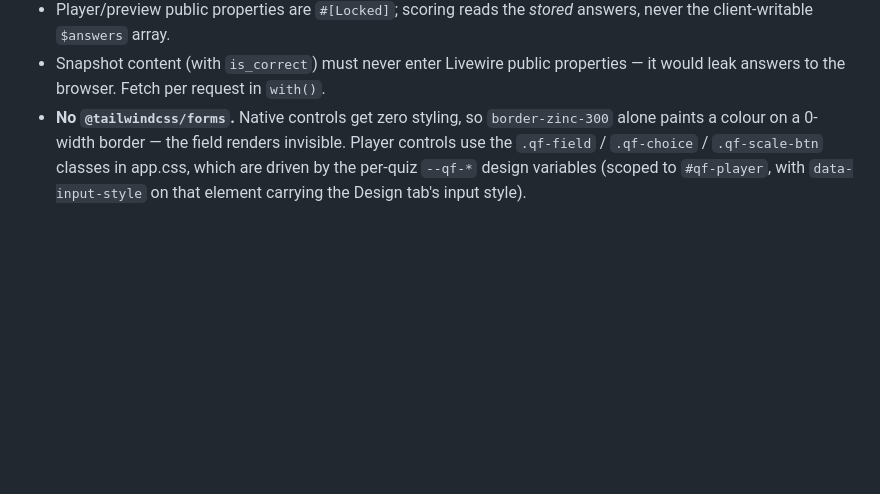
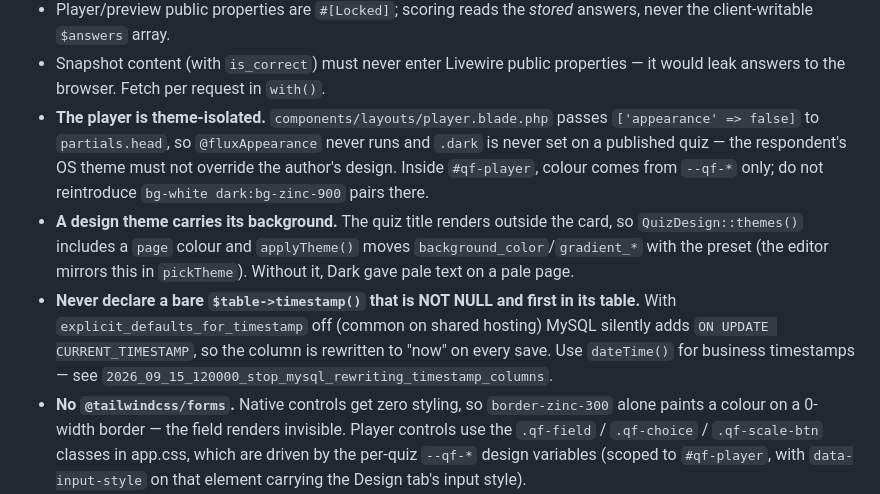
Before and after one commit to Arman-dev1/quizforge, a Markdown page: CLAUDE.md, the part around the change. GitHub-like rendering; blank space fills up the shorter version.

Commit message:
Document the player theme isolation and MySQL timestamp traps
Co-Authored-By: Claude Opus 5 <noreply@anthropic.com>

```diff
--- a/CLAUDE.md
+++ b/CLAUDE.md
@@ -90,6 +90,20 @@ php artisan app:sync-subscriptions          # reconcile subscriptions with Paddl
   answers, never the client-writable `$answers` array.
 - Snapshot content (with `is_correct`) must never enter Livewire public properties —
   it would leak answers to the browser. Fetch per request in `with()`.
+- **The player is theme-isolated.** `components/layouts/player.blade.php` passes
+  `['appearance' => false]` to `partials.head`, so `@fluxAppearance` never runs and
+  `.dark` is never set on a published quiz — the respondent's OS theme must not
+  override the author's design. Inside `#qf-player`, colour comes from `--qf-*`
+  only; do not reintroduce `bg-white dark:bg-zinc-900` pairs there.
+- **A design theme carries its background.** The quiz title renders outside the
+  card, so `QuizDesign::themes()` includes a `page` colour and `applyTheme()`
+  moves `background_color`/`gradient_*` with the preset (the editor mirrors this
+  in `pickTheme`). Without it, Dark gave pale text on a pale page.
+- **Never declare a bare `$table->timestamp()` that is NOT NULL and first in its
+  table.** With `explicit_defaults_for_timestamp` off (common on shared hosting)
+  MySQL silently adds `ON UPDATE CURRENT_TIMESTAMP`, so the column is rewritten
+  to "now" on every save. Use `dateTime()` for business timestamps —
+  see `2026_09_15_120000_stop_mysql_rewriting_timestamp_columns`.
 - **No `@tailwindcss/forms`.** Native controls get zero styling, so `border-zinc-300`
   alone paints a colour on a 0-width border — the field renders invisible. Player
   controls use the `.qf-field` / `.qf-choice` / `.qf-scale-btn` classes in app.css,
```
